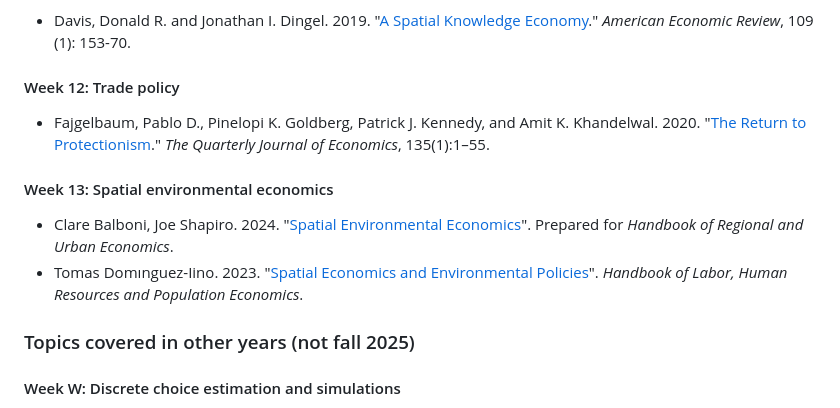
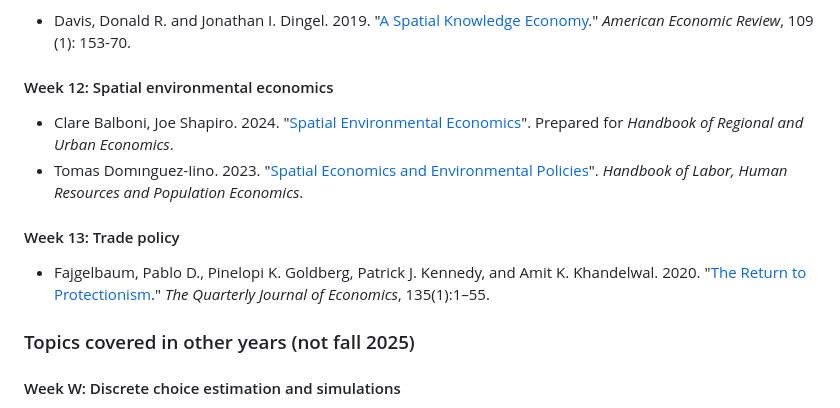
Before and after one commit to jdingel/econ6905, a Markdown page: readme.md, the part around the change. Drawn GitHub-style.

Commit message:
Week 13 is trade policy

```diff
--- a/readme.md
+++ b/readme.md
@@ -145,14 +145,14 @@ If you’re going to be a trade economist, you ought to own the following books:
 
 -   Davis, Donald R. and Jonathan I. Dingel. 2019. "[A Spatial Knowledge Economy](https://www.aeaweb.org/articles?id=10.1257/aer.20130249)." *American Economic Review*, 109 (1): 153-70.
 
-#### Week 12: Trade policy
-
--	Fajgelbaum, Pablo D., Pinelopi K. Goldberg, Patrick J. Kennedy, and Amit K. Khandelwal. 2020. "[The Return to Protectionism](https://doi.org/10.1093/qje/qjz036)." *The Quarterly Journal of Economics*, 135(1):1–55.
-
-#### Week 13: Spatial environmental economics
+#### Week 12: Spatial environmental economics
 
 - Clare Balboni, Joe Shapiro. 2024. "[Spatial Environmental Economics](https://ies.princeton.edu/wp-content/uploads/2024/09/Spatial_Environmental_Economics.pdf)". Prepared for *Handbook of Regional and Urban Economics*.
 - Tomas Domınguez-Iino. 2023. "[Spatial Economics and Environmental Policies](https://tdomingueziino.github.io/domingueziino_handbook_LHRPE_2023.pdf)". *Handbook of Labor, Human Resources and Population Economics*.
+
+#### Week 13: Trade policy
+
+-	Fajgelbaum, Pablo D., Pinelopi K. Goldberg, Patrick J. Kennedy, and Amit K. Khandelwal. 2020. "[The Return to Protectionism](https://doi.org/10.1093/qje/qjz036)." *The Quarterly Journal of Economics*, 135(1):1–55.
 
 ### Topics covered in other years (not fall 2025)
 
```
